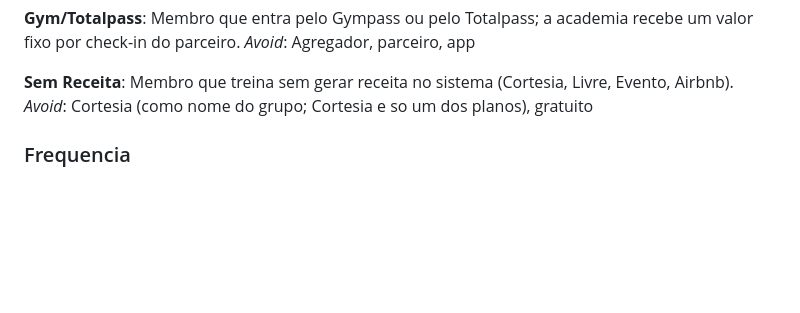
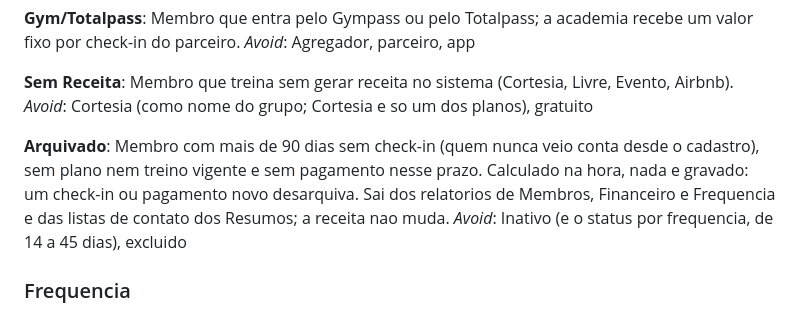
Before and after one commit to PedroHCosme/summit-system, a Markdown page: CONTEXT.md, the part around the change. Drawn GitHub-style; blank space fills up the shorter version.

```diff
--- a/CONTEXT.md
+++ b/CONTEXT.md
@@ -32,6 +32,10 @@ _Avoid_: Agregador, parceiro, app
 **Sem Receita**:
 Membro que treina sem gerar receita no sistema (Cortesia, Livre, Evento, Airbnb).
 _Avoid_: Cortesia (como nome do grupo; Cortesia e so um dos planos), gratuito
+
+**Arquivado**:
+Membro com mais de 90 dias sem check-in (quem nunca veio conta desde o cadastro), sem plano nem treino vigente e sem pagamento nesse prazo. Calculado na hora, nada e gravado: um check-in ou pagamento novo desarquiva. Sai dos relatorios de Membros, Financeiro e Frequencia e das listas de contato dos Resumos; a receita nao muda.
+_Avoid_: Inativo (e o status por frequencia, de 14 a 45 dias), excluido
 
 ### Frequencia
 
```
Also changed, not shown: .claude/docs/BUSINESS_RULES.md (+11 -0 lines), .claude/docs/REPORTS_STATUS.md (+12 -0 lines).
